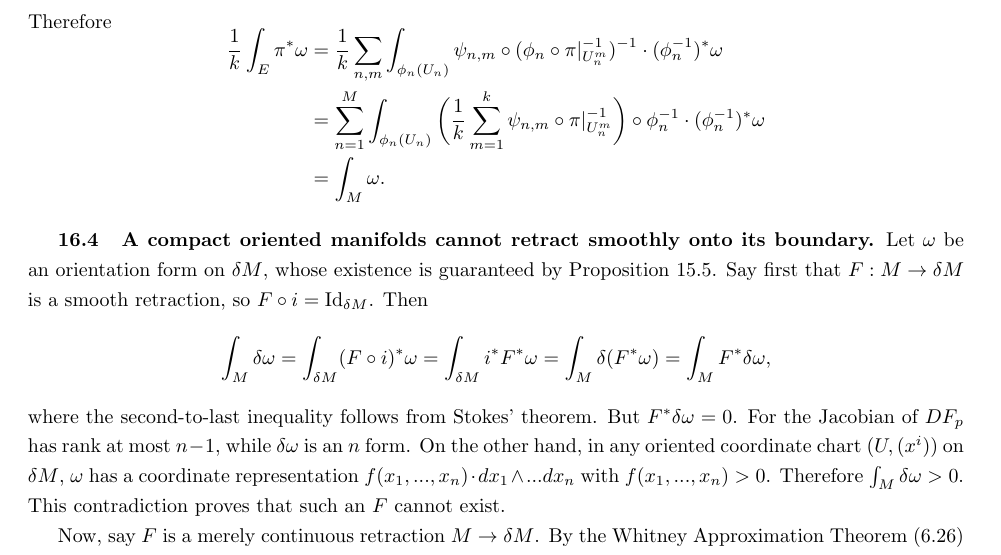
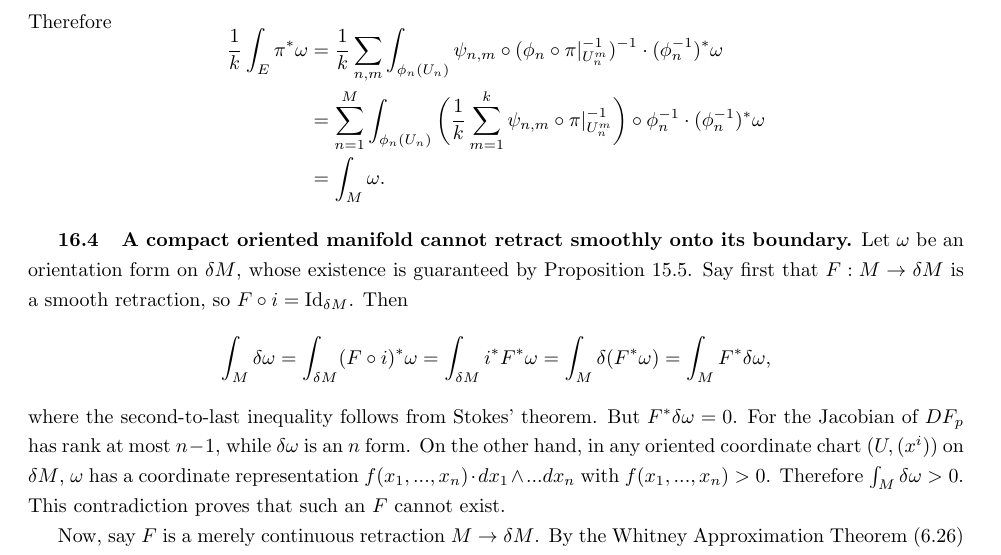
Before and after one commit to hollymandel/SmoothManifolds, a LaTeX document (Ch_16.tex): part of page 2 of 4, cut so that both start at the same text. Compiled offline with LaTeX, dvips and Ghostscript.

Commit message:
Removed a single s

```diff
--- a/Ch_16.tex
+++ b/Ch_16.tex
@@ -34,7 +34,7 @@ Therefore
 = \int_M \omega.
 \end{dmath*}
 
-\subparagraph*{16.4} {\bf A compact oriented manifolds cannot retract smoothly onto its boundary.} Let $\omega$ be an orientation form on $\delta M$, whose existence is guaranteed by Proposition 15.5. Say first that $F: M \rightarrow \delta M$ is a smooth retraction, so $F \circ i = \text{Id}_{\delta M}$. Then \[ \int_M \delta \omega = \int_{\delta M} (F \circ i)^{\ast} \omega = \int_{\delta M} i^{\ast} F^{\ast} \omega = \int_M \delta(F^{\ast} \omega) = \int_M F^{\ast} \delta \omega, \]
+\subparagraph*{16.4} {\bf A compact oriented manifold cannot retract smoothly onto its boundary.} Let $\omega$ be an orientation form on $\delta M$, whose existence is guaranteed by Proposition 15.5. Say first that $F: M \rightarrow \delta M$ is a smooth retraction, so $F \circ i = \text{Id}_{\delta M}$. Then \[ \int_M \delta \omega = \int_{\delta M} (F \circ i)^{\ast} \omega = \int_{\delta M} i^{\ast} F^{\ast} \omega = \int_M \delta(F^{\ast} \omega) = \int_M F^{\ast} \delta \omega, \]
 where the second-to-last inequality follows from Stokes' theorem. But $F^{\ast} \delta \omega = 0$. For the Jacobian of $DF_p$ has rank at most $n-1$, while $\delta \omega$ is an $n$ form. On the other hand, in any oriented coordinate chart $(U,(x^i))$ on $\delta M$, $\omega$ has a coordinate representation $f(x_1,...,x_n) \cdot dx_1 \wedge ... dx_n$ with $f(x_1,...,x_n) > 0$. Therefore $\int_M \delta \omega > 0$. This contradiction proves that such an $F$ cannot exist.
 
 Now, say $F$ is a merely continuous retraction $M \rightarrow \delta M$. By the Whitney Approximation Theorem (6.26) $F$ is homotopic to a smooth map $G: M \rightarrow \delta M$. Further, since $F$ is the identity map on $\delta M$, $F$ is smooth on $\delta M$, so the homotopy can be taken relative to $\delta M$. But this implies that $G$ is a smooth retraction $M \rightarrow \delta M$, so we are reduced to the first case.
```
Also changed, not shown: Ch_16.pdf, 2 other files.
